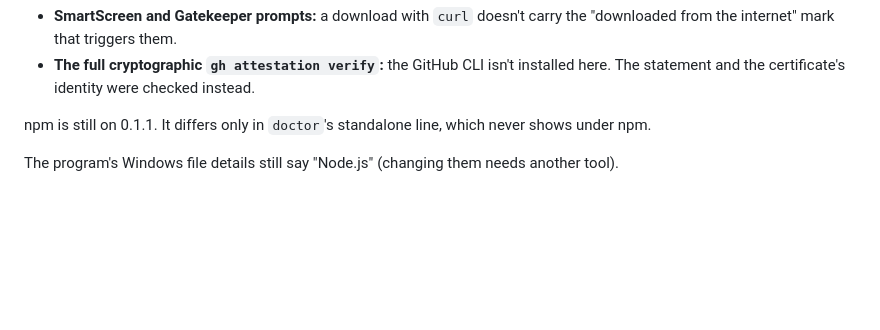
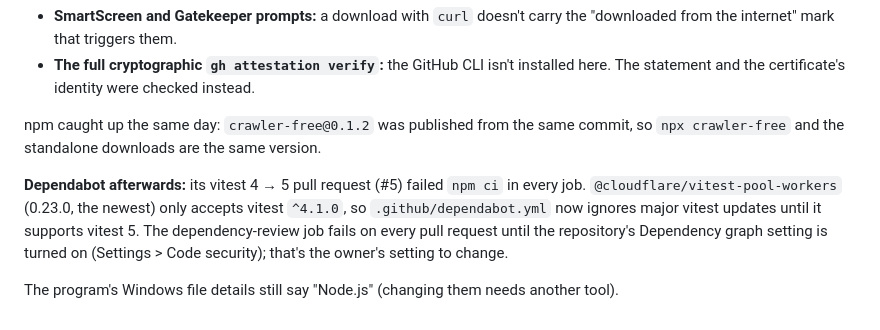
Before and after one commit to artthavv999/crawler-free, a Markdown page: docs/cli-plan.md, the part around the change. GitHub-like rendering; blank space fills up the shorter version.

Commit message:
Note that npm has 0.1.2 and why Dependabot skips vitest 5
crawler-free 0.1.2 is on npm as latest (registry checksum matches the
upload, and npx crawler-free runs from an empty folder), so npm and the
standalone downloads are the same version. docs/cli-plan.md also records
why vitest 5 is ignored and that the dependency-review job needs the
repository's Dependency graph setting.

Co-Authored-By: Claude Opus 5.5 <noreply@anthropic.com>

```diff
--- a/docs/cli-plan.md
+++ b/docs/cli-plan.md
@@ -491,6 +491,8 @@ Each build covered the tests, the build, macOS ad-hoc signing, the check that th
 - **SmartScreen and Gatekeeper prompts:** a download with `curl` doesn't carry the "downloaded from the internet" mark that triggers them.
 - **The full cryptographic `gh attestation verify`:** the GitHub CLI isn't installed here. The statement and the certificate's identity were checked instead.
 
-npm is still on 0.1.1. It differs only in `doctor`'s standalone line, which never shows under npm.
+npm caught up the same day: `crawler-free@0.1.2` was published from the same commit, so `npx crawler-free` and the standalone downloads are the same version.
+
+**Dependabot afterwards:** its vitest 4 → 5 pull request (#5) failed `npm ci` in every job. `@cloudflare/vitest-pool-workers` (0.23.0, the newest) only accepts vitest `^4.1.0`, so `.github/dependabot.yml` now ignores major vitest updates until it supports vitest 5. The dependency-review job fails on every pull request until the repository's Dependency graph setting is turned on (Settings > Code security); that's the owner's setting to change.
 
 The program's Windows file details still say "Node.js" (changing them needs another tool).
```
